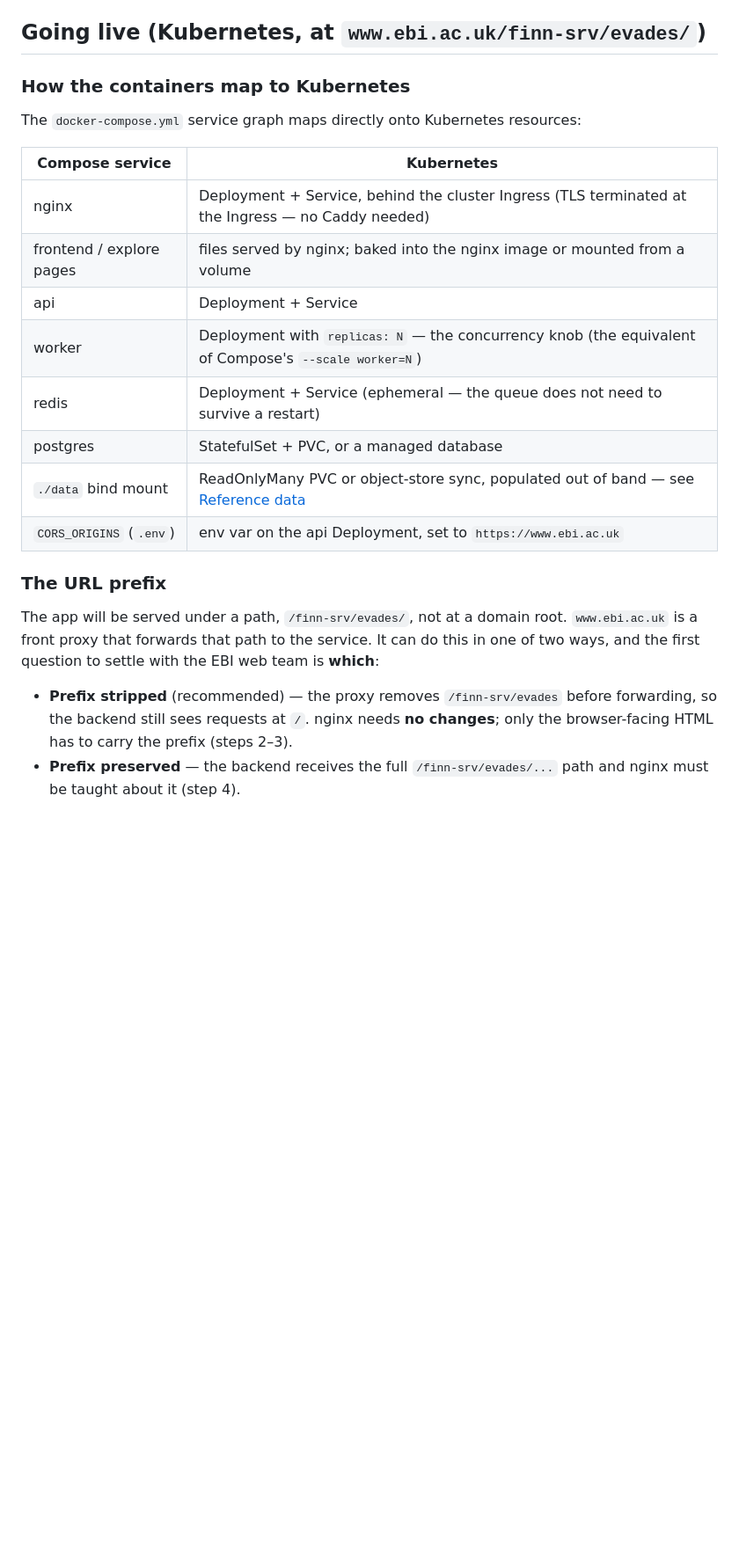
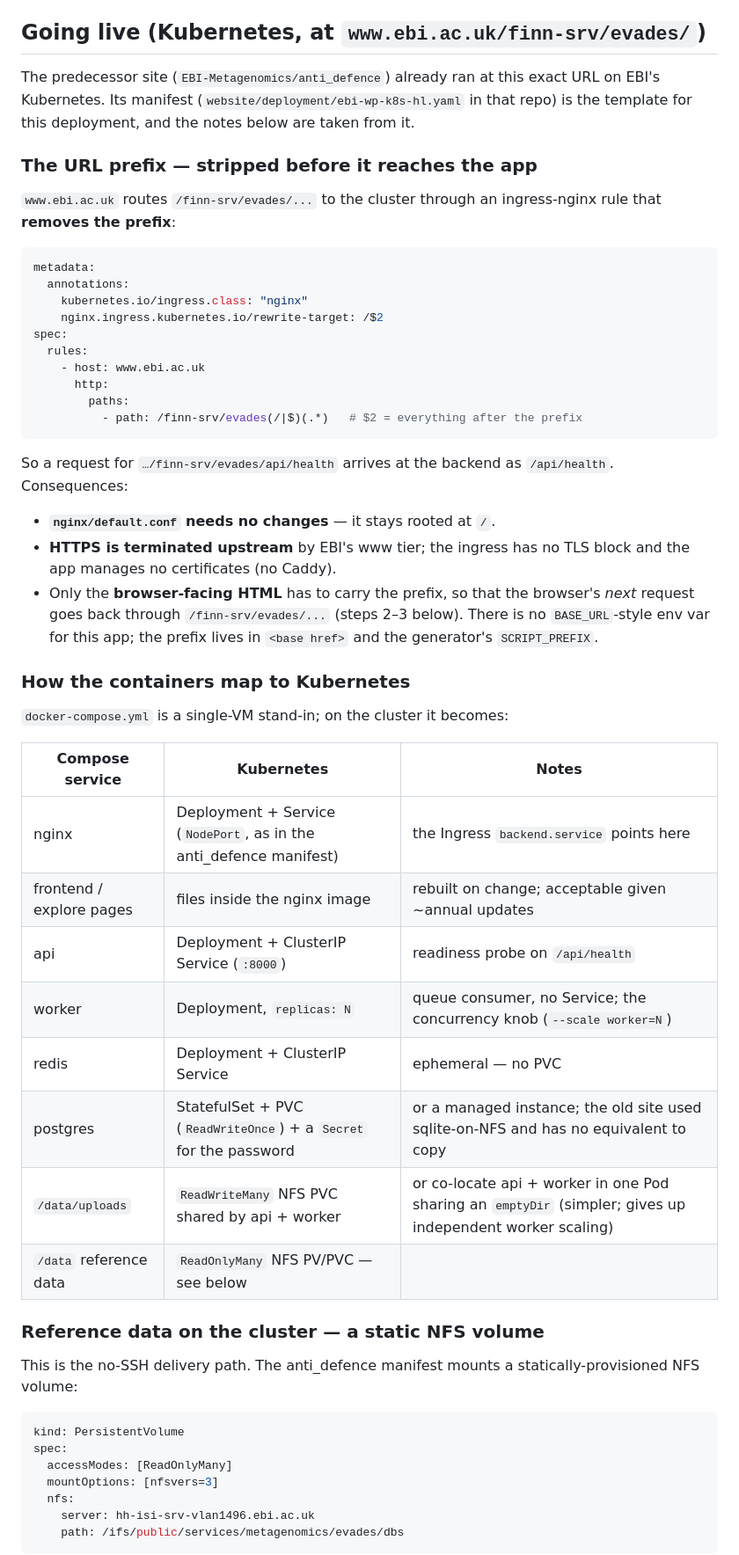
Before and after one commit to Khalimat/evades-webapp, a Markdown page: README.md, the part around one of its changes. Shown at 88% size. Drawn GitHub-style; blank space fills up the shorter version.

````diff
--- a/README.md
+++ b/README.md
@@ -121,34 +121,67 @@ additive (more entries), not functional changes. Regenerate
 
 ## Going live (Kubernetes, at `www.ebi.ac.uk/finn-srv/evades/`)
 
+The predecessor site (`EBI-Metagenomics/anti_defence`) already ran at
+this exact URL on EBI's Kubernetes. Its manifest
+(`website/deployment/ebi-wp-k8s-hl.yaml` in that repo) is the template
+for this deployment, and the notes below are taken from it.
+
+### The URL prefix — stripped before it reaches the app
+
+`www.ebi.ac.uk` routes `/finn-srv/evades/...` to the cluster through an
+ingress-nginx rule that **removes the prefix**:
+
+```yaml
+metadata:
+  annotations:
+    kubernetes.io/ingress.class: "nginx"
+    nginx.ingress.kubernetes.io/rewrite-target: /$2
+spec:
+  rules:
+    - host: www.ebi.ac.uk
+      http:
+        paths:
+          - path: /finn-srv/evades(/|$)(.*)   # $2 = everything after the prefix
+```
+
+So a request for `…/finn-srv/evades/api/health` arrives at the backend
+as `/api/health`. Consequences:
+
+- **`nginx/default.conf` needs no changes** — it stays rooted at `/`.
+- **HTTPS is terminated upstream** by EBI's www tier; the ingress has
+  no TLS block and the app manages no certificates (no Caddy).
+- Only the **browser-facing HTML** has to carry the prefix, so that the
+  browser's *next* request goes back through `/finn-srv/evades/...`
+  (steps 2–3 below). There is no `BASE_URL`-style env var for this app;
+  the prefix lives in `<base href>` and the generator's `SCRIPT_PREFIX`.
+
 ### How the containers map to Kubernetes
 
-The `docker-compose.yml` service graph maps directly onto Kubernetes
-resources:
+`docker-compose.yml` is a single-VM stand-in; on the cluster it becomes:
 
-| Compose service | Kubernetes |
-|---|---|
-| nginx | Deployment + Service, behind the cluster Ingress (TLS terminated at the Ingress — no Caddy needed) |
-| frontend / explore pages | files served by nginx; baked into the nginx image or mounted from a volume |
-| api | Deployment + Service |
-| worker | Deployment with `replicas: N` — the concurrency knob (the equivalent of Compose's `--scale worker=N`) |
-| redis | Deployment + Service (ephemeral — the queue does not need to survive a restart) |
-| postgres | StatefulSet + PVC, or a managed database |
-| `./data` bind mount | ReadOnlyMany PVC or object-store sync, populated out of band — see [Reference data](#reference-data-not-in-git) |
-| `CORS_ORIGINS` (`.env`) | env var on the api Deployment, set to `https://www.ebi.ac.uk` |
+| Compose service | Kubernetes | Notes |
+|---|---|---|
+| nginx | Deployment + Service (`NodePort`, as in the anti_defence manifest) | the Ingress `backend.service` points here |
+| frontend / explore pages | files inside the nginx image | rebuilt on change; acceptable given ~annual updates |
+| api | Deployment + ClusterIP Service (`:8000`) | readiness probe on `/api/health` |
+| worker | Deployment, `replicas: N` | queue consumer, no Service; the concurrency knob (`--scale worker=N`) |
+| redis | Deployment + ClusterIP Service | ephemeral — no PVC |
+| postgres | StatefulSet + PVC (`ReadWriteOnce`) + a `Secret` for the password | or a managed instance; the old site used sqlite-on-NFS and has no equivalent to copy |
+| `/data/uploads` | `ReadWriteMany` NFS PVC shared by api + worker | or co-locate api + worker in one Pod sharing an `emptyDir` (simpler; gives up independent worker scaling) |
+| `/data` reference data | `ReadOnlyMany` NFS PV/PVC — see below | |
 
-### The URL prefix
+### Reference data on the cluster — a static NFS volume
 
-The app will be served under a path, `/finn-srv/evades/`, not at a
-domain root. `www.ebi.ac.uk` is a front proxy that forwards that path
-to the service. It can do this in one of two ways, and the first
-question to settle with the EBI web team is **which**:
+This is the no-SSH delivery path. The anti_defence manifest mounts a
+statically-provisioned NFS volume:
 
-- **Prefix stripped** (recommended) — the proxy removes
-  `/finn-srv/evades` before forwarding, so the backend still sees
-  requests at `/`. nginx needs **no changes**; only the browser-facing
-  HTML has to carry the prefix (steps 2–3).
-- **Prefix preserved** — the backend receives the full
-  `/finn-srv/evades/...` path and nginx must be taught about it
-  (step 4).
+```yaml
+kind: PersistentVolume
+spec:
+  accessModes: [ReadOnlyMany]
+  mountOptions: [nfsvers=3]
+  nfs:
+    server: hh-isi-srv-vlan1496.ebi.ac.uk
+    path: /ifs/public/services/metagenomics/evades/dbs
+```
 
````
Also changed, not shown: other parts of README.md (+32 -23 lines).
